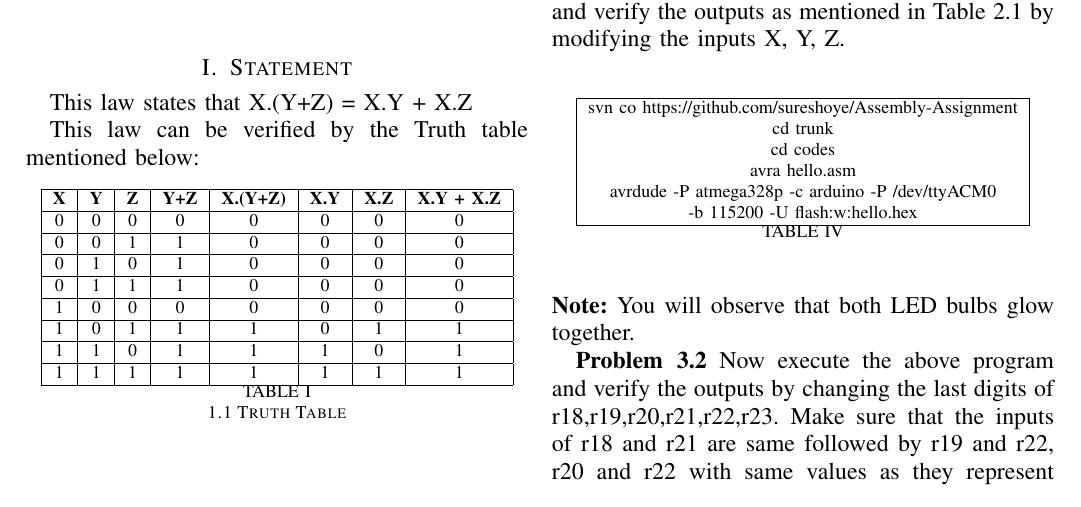
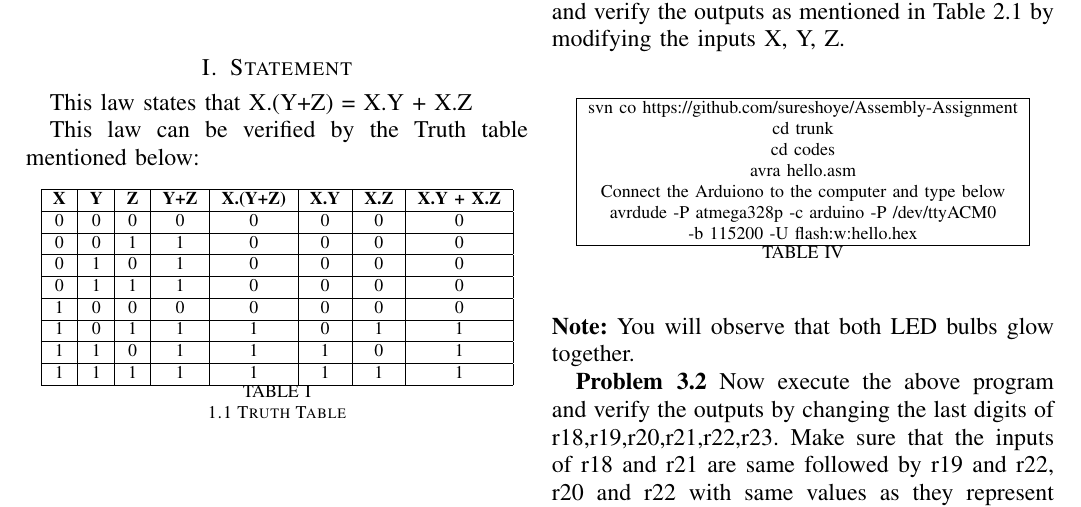
Before and after one commit to sureshoye/Assembly-Assignment, a LaTeX paper (ASSEMBLYLATEX.tex): part of the page, cut so that both start at the same text. Compiled offline with pdfLaTeX.

Commit message:
Update ASSEMBLYLATEX.tex

```diff
--- a/ASSEMBLYLATEX.tex
+++ b/ASSEMBLYLATEX.tex
@@ -95,6 +95,7 @@ This law can be verified by the Truth table mentioned below:
 
 	avra hello.asm \\
 
+	Connect the Arduiono to the computer and type below\\
 	avrdude -P atmega328p -c arduino -P /dev/ttyACM0 \\-b 115200 -U flash:w:hello.hex\\
 
     \hline
```
